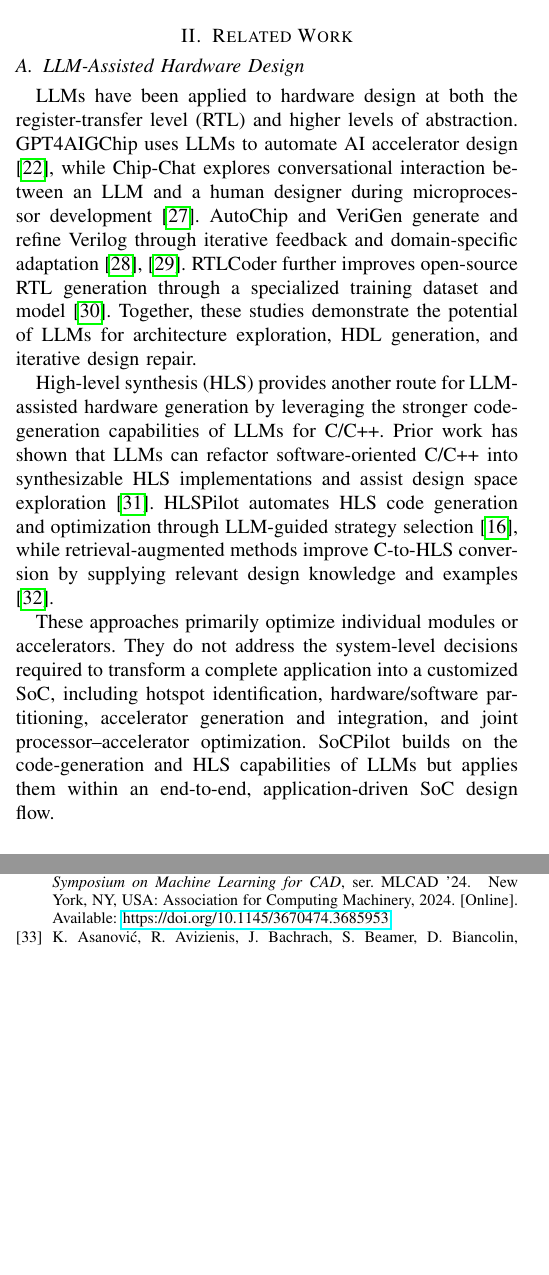
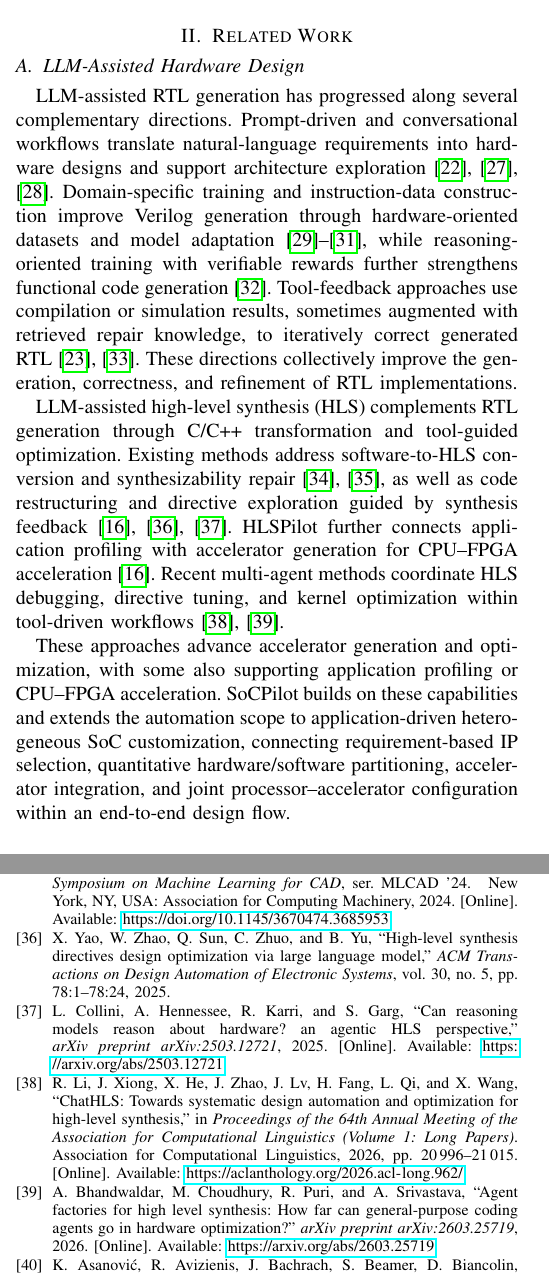
Before and after one commit to Liu-Cheng/SoCPilot, a LaTeX paper (SoCPilot.tex, which reads ref.bib, sections/related-work.tex): two parts of the columns of pages 2 and 15 of 16, joined at a grey line, cut so that both start at the same text, the shorter picture padded with empty space. Compiled offline with pdfLaTeX.

Commit message:
Expand and consolidate related work on LLM-assisted RTL and HLS

```diff
--- a/ref.bib
+++ b/ref.bib
@@ -737,0 +744 @@ series = {FPGA '25}
+  url = {https://arxiv.org/abs/2305.14019}
@@ -737,0 +752 @@ series = {FPGA '25}
+  url = {https://arxiv.org/abs/2407.10424}
@@ -737,0 +759,12 @@ series = {FPGA '25}
+  year = {2025},
+  url = {https://arxiv.org/abs/2505.24183}
+}
+
+@article{yao2025llm4hls,
+  author = {Yao, Xufeng and Zhao, Wenqian and Sun, Qi and Zhuo, Cheng and Yu, Bei},
+  title = {High-Level Synthesis Directives Design Optimization via Large Language Model},
+  journal = {ACM Transactions on Design Automation of Electronic Systems},
+  year = {2025},
+  volume = {30},
+  number = {5},
+  pages = {78:1--78:24},
@@ -737,0 +776,26 @@ series = {FPGA '25}
+  title = {Can Reasoning Models Reason about Hardware? An Agentic {HLS} Perspective},
+  journal = {arXiv preprint arXiv:2503.12721},
+  year = {2025},
+  doi = {10.48550/arXiv.2503.12721},
+  url = {https://arxiv.org/abs/2503.12721}
+}
+
+@inproceedings{li2026chathls,
+  author = {Li, Runkai and Xiong, Jia and He, Xiuyuan and Zhao, Jieru and Lv, Jiaqi and Fang, Haowen and Qi, Lei and Wang, Xi},
+  title = {{ChatHLS}: Towards Systematic Design Automation and Optimization for High-Level Synthesis},
+  booktitle = {Proceedings of the 64th Annual Meeting of the Association for Computational Linguistics (Volume 1: Long Papers)},
+  year = {2026},
+  pages = {20996--21015},
+  publisher = {Association for Computational Linguistics},
+  doi = {10.18653/v1/2026.acl-long.962},
+  url = {https://aclanthology.org/2026.acl-long.962/}
+}
+
+@article{bhandwaldar2026agentfactories,
+  author = {Bhandwaldar, Abhishek and Choudhury, Mihir and Puri, Ruchir and Srivastava, Akash},
+  title = {Agent Factories for High Level Synthesis: How Far Can General-Purpose Coding Agents Go in Hardware Optimization?},
+  journal = {arXiv preprint arXiv:2603.25719},
+  year = {2026},
+  doi = {10.48550/arXiv.2603.25719},
+  url = {https://arxiv.org/abs/2603.25719}
+}
--- a/sections/related-work.tex
+++ b/sections/related-work.tex
@@ -1,10 +1,10 @@
 \section{Related Work}
 \subsection{LLM-Assisted Hardware Design}
-LLMs have been applied to hardware design at both the register-transfer level (RTL) and higher levels of abstraction. GPT4AIGChip uses LLMs to automate AI accelerator design \cite{10323953}, while Chip-Chat explores conversational interaction between an LLM and a human designer during microprocessor development \cite{10299874}. AutoChip and VeriGen generate and refine Verilog through iterative feedback and domain-specific adaptation \cite{thakur2024autochipautomatinghdlgeneration, 10.1145/3643681}. RTLCoder further improves open-source RTL generation through a specialized training dataset and model \cite{10720939}. Together, these studies demonstrate the potential of LLMs for architecture exploration, HDL generation, and iterative design repair.
+LLM-assisted RTL generation has progressed along several complementary directions. Prompt-driven and conversational workflows translate natural-language requirements into hardware designs and support architecture exploration \cite{10323953,10299874,chang2023chipgpt}. Domain-specific training and instruction-data construction improve Verilog generation through hardware-oriented datasets and model adaptation \cite{10.1145/3643681,10720939,zhao2024codev}, while reasoning-oriented training with verifiable rewards further strengthens functional code generation \cite{zhu2025codevr1}. Tool-feedback approaches use compilation or simulation results, sometimes augmented with retrieved repair knowledge, to iteratively correct generated RTL \cite{thakur2024autochipautomatinghdlgeneration,tsai2024rtlfixerautomaticallyfixingrtl}. These directions collectively improve the generation, correctness, and refinement of RTL implementations.
 
-High-level synthesis (HLS) provides another route for LLM-assisted hardware generation by leveraging the stronger code-generation capabilities of LLMs for C/C++. Prior work has shown that LLMs can refactor software-oriented C/C++ into synthesizable HLS implementations and assist design space exploration \cite{10691856}. HLSPilot automates HLS code generation and optimization through LLM-guided strategy selection \cite{xiong2024hlspilot}, while retrieval-augmented methods improve C-to-HLS conversion by supplying relevant design knowledge and examples \cite{10.1145/3670474.3685953}.
+LLM-assisted high-level synthesis (HLS) complements RTL generation through C/C++ transformation and tool-guided optimization. Existing methods address software-to-HLS conversion and synthesizability repair \cite{10691856,10.1145/3670474.3685953}, as well as code restructuring and directive exploration guided by synthesis feedback \cite{xiong2024hlspilot,yao2025llm4hls,collini2025agentichls}. HLSPilot further connects application profiling with accelerator generation for CPU--FPGA acceleration \cite{xiong2024hlspilot}. Recent multi-agent methods coordinate HLS debugging, directive tuning, and kernel optimization within tool-driven workflows \cite{li2026chathls,bhandwaldar2026agentfactories}.
 
-These approaches primarily optimize individual modules or accelerators. They do not address the system-level decisions required to transform a complete application into a customized SoC, including hotspot identification, hardware/software partitioning, accelerator generation and integration, and joint processor--accelerator optimization. SoCPilot builds on the code-generation and HLS capabilities of LLMs but applies them within an end-to-end, application-driven SoC design flow.
+These approaches advance accelerator generation and optimization, with some also supporting application profiling or CPU--FPGA acceleration. SoCPilot builds on these capabilities and extends the automation scope to application-driven heterogeneous SoC customization, connecting requirement-based IP selection, quantitative hardware/software partitioning, accelerator integration, and joint processor--accelerator configuration within an end-to-end design flow.
 
 \subsection{SoC Design Automation}
 Generator-based frameworks have substantially improved the modularity and reuse of SoC designs. Chisel provides a software-inspired hardware construction language for developing reusable and parameterized generators \cite{Chisel}. Rocket Chip builds on this abstraction to generate configurable RISC-V processors, caches, interconnects, and peripheral subsystems \cite{Asanovic:EECS-2016-17}. Chipyard integrates these generators with simulation, verification, and implementation tools, providing an extensible environment for full-system SoC exploration \cite{amid2020chipyard}.
```
Also changed, not shown: ref.bib (24 more changed lines).
